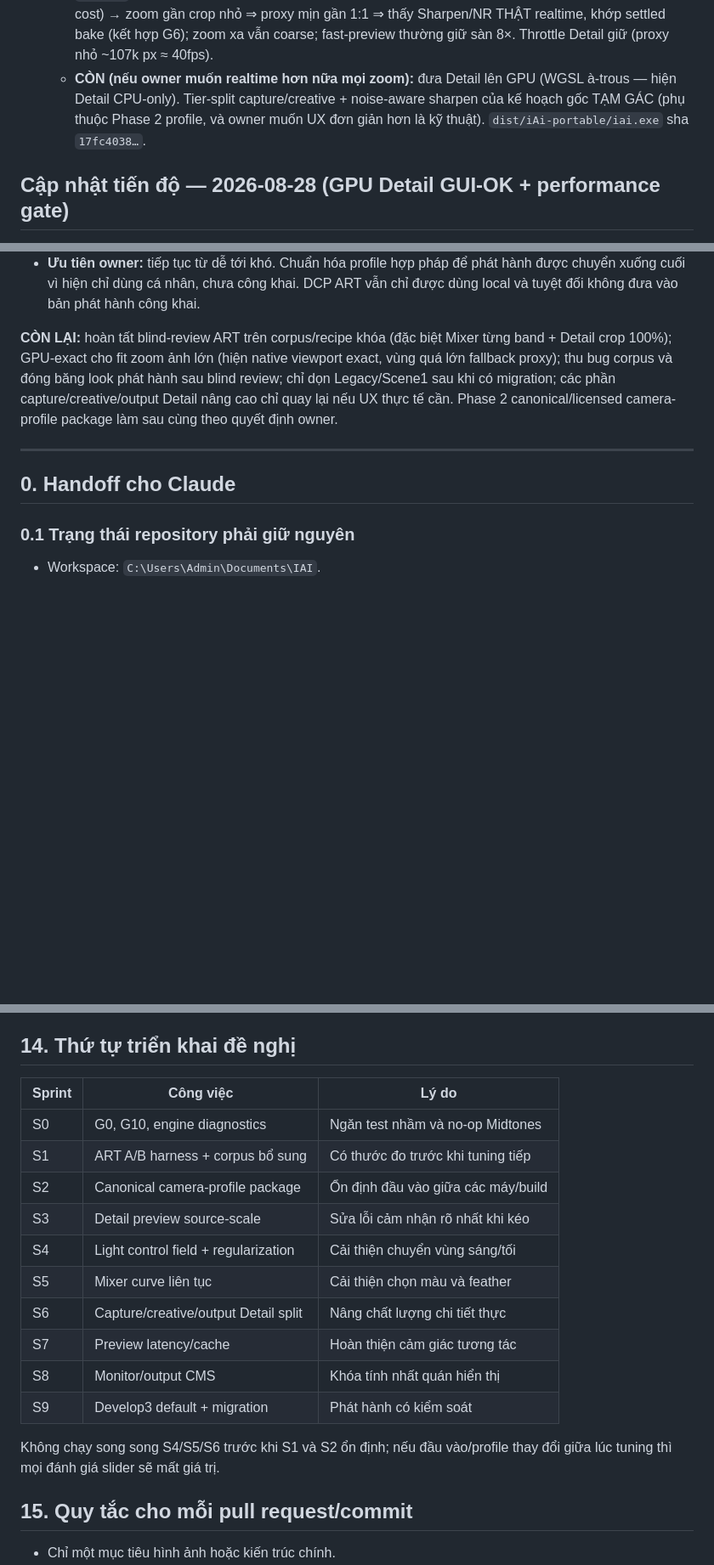
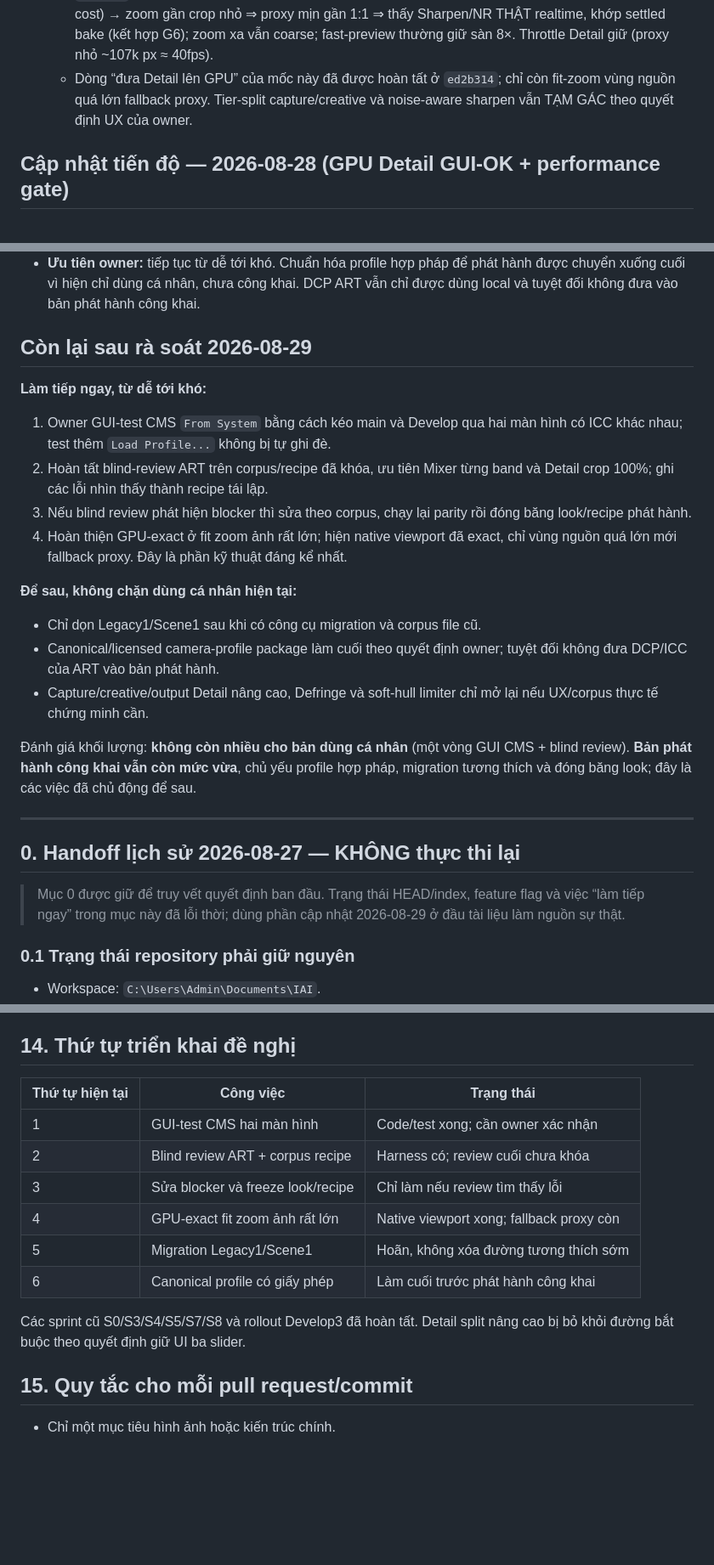
Before and after one commit to tongnghia2026/iai, a Markdown page: docs/planning/KE_HOACH_HOAN_THIEN_DEVELOP_IAI_2026-08-27.md, 3 parts joined by grey strips. Shown at 85% size. Rendered like a GitHub page; blank space fills up the shorter version.

Commit message:
docs(planning): refresh remaining Develop work

```diff
--- a/docs/planning/KE_HOACH_HOAN_THIEN_DEVELOP_IAI_2026-08-27.md
+++ b/docs/planning/KE_HOACH_HOAN_THIEN_DEVELOP_IAI_2026-08-27.md
@@ -25,7 +25,9 @@ giữa bước commit. Người tiếp quản phải chốt Phase 0 trước khi
 - **Phase 5 — ĐỔI HƯỚNG theo owner (2026-08-28): làm Detail "giống Photoshop/PTS", KHÔNG theo split kỹ thuật 3-tầng của kế hoạch gốc.** Owner: *"mấy thứ này khá dư thừa; Detail chỉ có 3 thanh kéo (Sharpening, Noise Reduction, Color Noise); cần preview REALTIME giống PTS; tập trung UX, kỹ thuật ko quan tâm; đọc code ART tham khảo."* Đã làm (LOCAL, chờ GUI):
   - `29c5791` **Detail = đúng 3 thanh**: ẩn Sharpen Radius/Detail/Masking (giữ default 1.0/25/0 = combo Lightroom → look ko đổi), Defringe ẩn sẵn; **Texture+Definition dời sang mục Effects**; **gỡ Output Sharpening khỏi Export dialog** (owner thấy dư thừa; `export_output_sharpen`=0, engine `core/output_sharpen.rs` để yên).
   - `1de2892` **preview realtime**: bỏ sàn 8× downsample cho path Detail (min→1; budget pixel vẫn chặn cost) → zoom gần crop nhỏ ⇒ proxy mịn gần 1:1 ⇒ thấy Sharpen/NR THẬT realtime, khớp settled bake (kết hợp G6); zoom xa vẫn coarse; fast-preview thường giữ sàn 8×. Throttle Detail giữ (proxy nhỏ ~107k px ≈ 40fps).
-  - **CÒN (nếu owner muốn realtime hơn nữa mọi zoom):** đưa Detail lên GPU (WGSL à-trous — hiện Detail CPU-only). Tier-split capture/creative + noise-aware sharpen của kế hoạch gốc TẠM GÁC (phụ thuộc Phase 2 profile, và owner muốn UX đơn giản hơn là kỹ thuật). `dist/iAi-portable/iai.exe` sha `17fc4038…`.
+  - Dòng “đưa Detail lên GPU” của mốc này đã được hoàn tất ở `ed2b314`; chỉ còn
+    fit-zoom vùng nguồn quá lớn fallback proxy. Tier-split capture/creative và
+    noise-aware sharpen vẫn TẠM GÁC theo quyết định UX của owner.
 
 ## Cập nhật tiến độ — 2026-08-28 (GPU Detail GUI-OK + performance gate)
 
@@ -63,16 +65,38 @@ giữa bước commit. Người tiếp quản phải chốt Phase 0 trước khi
   hành được chuyển xuống cuối vì hiện chỉ dùng cá nhân, chưa công khai. DCP ART
   vẫn chỉ được dùng local và tuyệt đối không đưa vào bản phát hành công khai.
 
-**CÒN LẠI:** hoàn tất blind-review ART trên corpus/recipe khóa (đặc biệt Mixer
-từng band + Detail crop 100%); GPU-exact cho fit zoom ảnh lớn (hiện native
-viewport exact, vùng quá lớn fallback proxy); thu bug corpus và đóng băng look
-phát hành sau blind review; chỉ dọn Legacy/Scene1 sau khi có migration; các phần
-capture/creative/output Detail nâng cao chỉ quay lại nếu UX thực tế cần. Phase 2
-canonical/licensed camera-profile package làm sau cùng theo quyết định owner.
+## Còn lại sau rà soát 2026-08-29
+
+**Làm tiếp ngay, từ dễ tới khó:**
+
+1. Owner GUI-test CMS `From System` bằng cách kéo main và Develop qua hai màn
+   hình có ICC khác nhau; test thêm `Load Profile...` không bị tự ghi đè.
+2. Hoàn tất blind-review ART trên corpus/recipe đã khóa, ưu tiên Mixer từng band
+   và Detail crop 100%; ghi các lỗi nhìn thấy thành recipe tái lập.
+3. Nếu blind review phát hiện blocker thì sửa theo corpus, chạy lại parity rồi
+   đóng băng look/recipe phát hành.
+4. Hoàn thiện GPU-exact ở fit zoom ảnh rất lớn; hiện native viewport đã exact,
+   chỉ vùng nguồn quá lớn mới fallback proxy. Đây là phần kỹ thuật đáng kể nhất.
+
+**Để sau, không chặn dùng cá nhân hiện tại:**
+
+- Chỉ dọn Legacy1/Scene1 sau khi có công cụ migration và corpus file cũ.
+- Canonical/licensed camera-profile package làm cuối theo quyết định owner; tuyệt
+  đối không đưa DCP/ICC của ART vào bản phát hành.
+- Capture/creative/output Detail nâng cao, Defringe và soft-hull limiter chỉ mở
+  lại nếu UX/corpus thực tế chứng minh cần.
+
+Đánh giá khối lượng: **không còn nhiều cho bản dùng cá nhân** (một vòng GUI CMS +
+blind review). **Bản phát hành công khai vẫn còn mức vừa**, chủ yếu profile hợp
+pháp, migration tương thích và đóng băng look; đây là các việc đã chủ động để sau.
 
 ---
 
-## 0. Handoff cho Claude
+## 0. Handoff lịch sử 2026-08-27 — KHÔNG thực thi lại
+
+> Mục 0 được giữ để truy vết quyết định ban đầu. Trạng thái HEAD/index, feature
+> flag và việc “làm tiếp ngay” trong mục này đã lỗi thời; dùng phần cập nhật
+> 2026-08-29 ở đầu tài liệu làm nguồn sự thật.
 
 ### 0.1 Trạng thái repository phải giữ nguyên
 
@@ -460,21 +484,17 @@ Hoàn thiện Develop theo hướng:
 
 ## 14. Thứ tự triển khai đề nghị
 
-| Sprint | Công việc | Lý do |
+| Thứ tự hiện tại | Công việc | Trạng thái |
 |---|---|---|
-| S0 | G0, G10, engine diagnostics | Ngăn test nhầm và no-op Midtones |
-| S1 | ART A/B harness + corpus bổ sung | Có thước đo trước khi tuning tiếp |
-| S2 | Canonical camera-profile package | Ổn định đầu vào giữa các máy/build |
-| S3 | Detail preview source-scale | Sửa lỗi cảm nhận rõ nhất khi kéo |
-| S4 | Light control field + regularization | Cải thiện chuyển vùng sáng/tối |
-| S5 | Mixer curve liên tục | Cải thiện chọn màu và feather |
-| S6 | Capture/creative/output Detail split | Nâng chất lượng chi tiết thực |
-| S7 | Preview latency/cache | Hoàn thiện cảm giác tương tác |
-| S8 | Monitor/output CMS | Khóa tính nhất quán hiển thị |
-| S9 | Develop3 default + migration | Phát hành có kiểm soát |
+| 1 | GUI-test CMS hai màn hình | Code/test xong; cần owner xác nhận |
+| 2 | Blind review ART + corpus recipe | Harness có; review cuối chưa khóa |
+| 3 | Sửa blocker và freeze look/recipe | Chỉ làm nếu review tìm thấy lỗi |
+| 4 | GPU-exact fit zoom ảnh rất lớn | Native viewport xong; fallback proxy còn |
+| 5 | Migration Legacy1/Scene1 | Hoãn, không xóa đường tương thích sớm |
+| 6 | Canonical profile có giấy phép | Làm cuối trước phát hành công khai |
 
-Không chạy song song S4/S5/S6 trước khi S1 và S2 ổn định; nếu đầu vào/profile thay
-đổi giữa lúc tuning thì mọi đánh giá slider sẽ mất giá trị.
+Các sprint cũ S0/S3/S4/S5/S7/S8 và rollout Develop3 đã hoàn tất. Detail split
+nâng cao bị bỏ khỏi đường bắt buộc theo quyết định giữ UI ba slider.
 
 ## 15. Quy tắc cho mỗi pull request/commit
 
```
Also changed, not shown: other parts of docs/planning/KE_HOACH_HOAN_THIEN_DEVELOP_IAI_2026-08-27.md (+12 -12 lines), docs/planning/GIAO_CA_GPU_DETAIL_2026-08-28.md (+11 -5 lines), docs/planning/GIAO_CA_Q7_CMS_PARITY_2026-08-26.md (+6 -2 lines).
